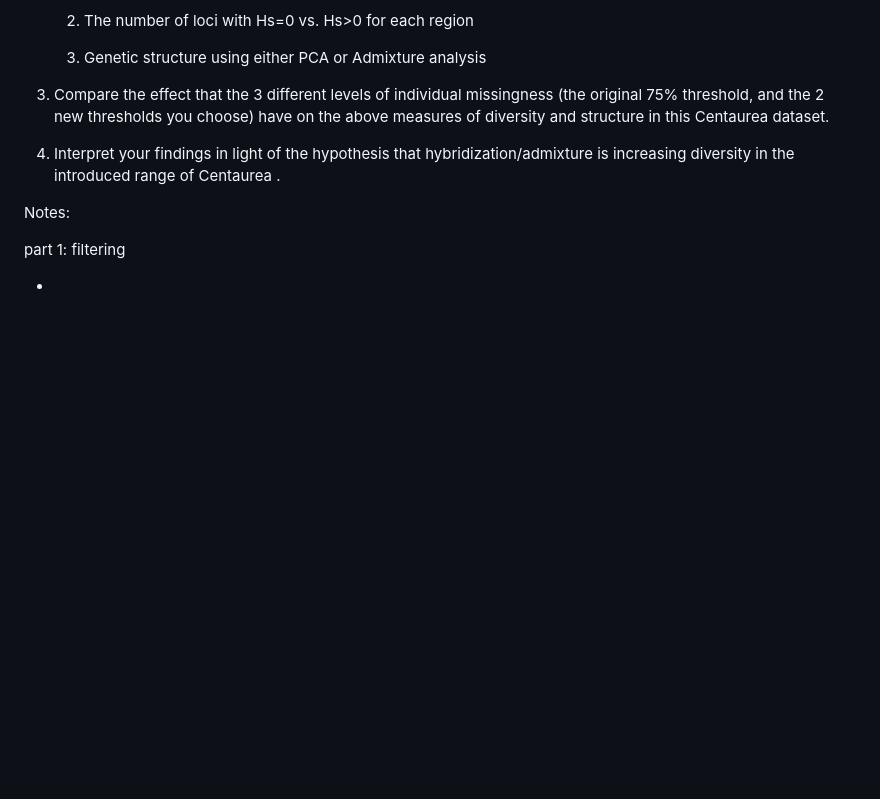
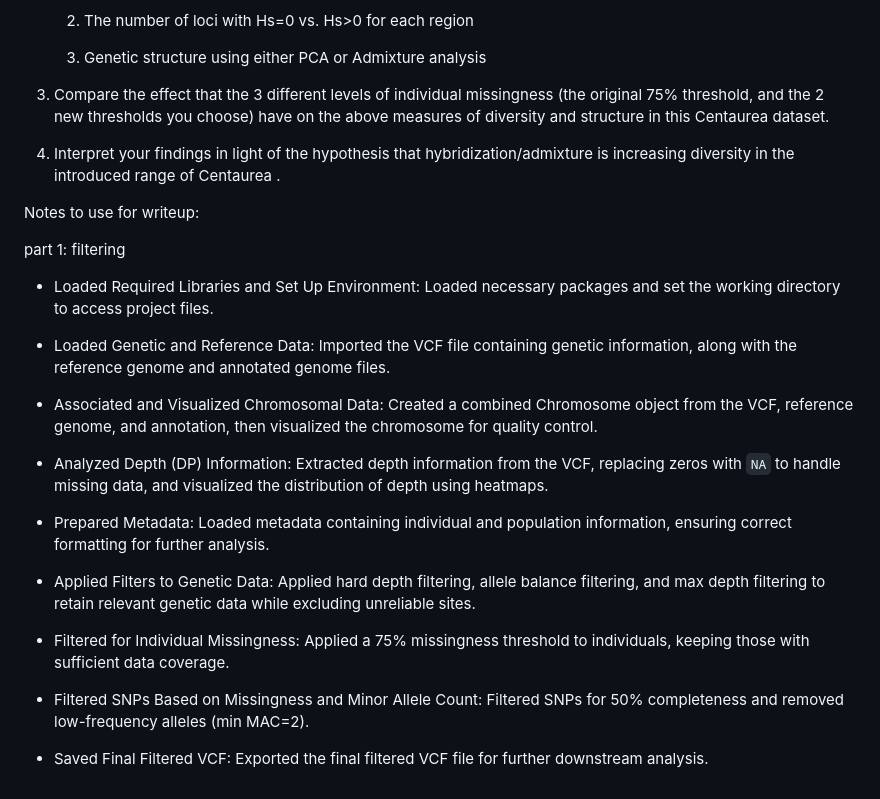
Before and after one commit to SageSularz/eco_genomics, a Markdown page: population_genomics/popgen_notes.md, the part around the change. Rendered like a GitHub page; blank space fills up the shorter version.

Commit message:
updated working notes for part one of homework one (to be used for post analysis write up)

```diff
--- a/population_genomics/popgen_notes.md
+++ b/population_genomics/popgen_notes.md
@@ -213,8 +213,24 @@ The basic approach: (c&p from BS)
 
 4.  Interpret your findings in light of the hypothesis that hybridization/admixture is increasing diversity in the introduced range of Centaurea .
 
-Notes:
+Notes to use for writeup:
 
 part 1: filtering
 
--
+-   Loaded Required Libraries and Set Up Environment: Loaded necessary packages and set the working directory to access project files.
+
+-   Loaded Genetic and Reference Data: Imported the VCF file containing genetic information, along with the reference genome and annotated genome files.
+
+-   Associated and Visualized Chromosomal Data: Created a combined Chromosome object from the VCF, reference genome, and annotation, then visualized the chromosome for quality control.
+
+-   Analyzed Depth (DP) Information: Extracted depth information from the VCF, replacing zeros with `NA` to handle missing data, and visualized the distribution of depth using heatmaps.
+
+-   Prepared Metadata: Loaded metadata containing individual and population information, ensuring correct formatting for further analysis.
+
+-   Applied Filters to Genetic Data: Applied hard depth filtering, allele balance filtering, and max depth filtering to retain relevant genetic data while excluding unreliable sites.
+
+-   Filtered for Individual Missingness: Applied a 75% missingness threshold to individuals, keeping those with sufficient data coverage.
+
+-   Filtered SNPs Based on Missingness and Minor Allele Count: Filtered SNPs for 50% completeness and removed low-frequency alleles (min MAC=2).
+
+-   Saved Final Filtered VCF: Exported the final filtered VCF file for further downstream analysis.
```
